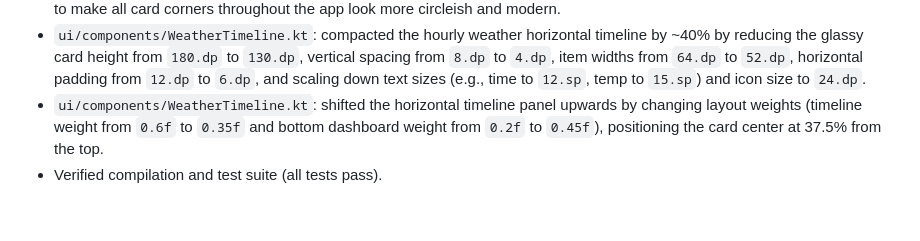
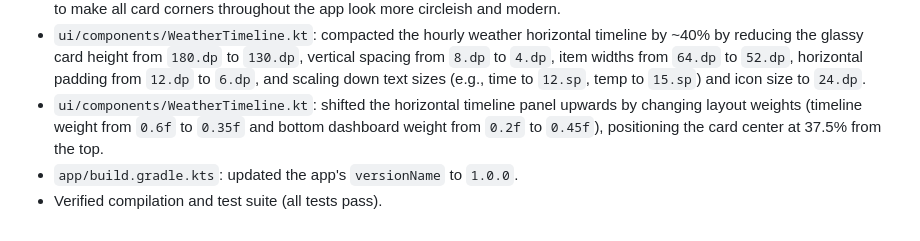
Before and after one commit to enszngn/weather-insights-android, a Markdown page: walkthrough.md, the part around the change. Drawn GitHub-style.

Commit message:
docs: update project.md and walkthrough.md for version update

```diff
--- a/walkthrough.md
+++ b/walkthrough.md
@@ -125,4 +125,5 @@ Historical log of major changes. One line per change; see `task.md` for the chec
 - `ui/components/GlassyPanel.kt`: changed default `cornerRadius` parameter from `0.dp` (sharp) to `12.dp` (subtly rounded) to make all card corners throughout the app look more circleish and modern.
 - `ui/components/WeatherTimeline.kt`: compacted the hourly weather horizontal timeline by ~40% by reducing the glassy card height from `180.dp` to `130.dp`, vertical spacing from `8.dp` to `4.dp`, item widths from `64.dp` to `52.dp`, horizontal padding from `12.dp` to `6.dp`, and scaling down text sizes (e.g., time to `12.sp`, temp to `15.sp`) and icon size to `24.dp`.
 - `ui/components/WeatherTimeline.kt`: shifted the horizontal timeline panel upwards by changing layout weights (timeline weight from `0.6f` to `0.35f` and bottom dashboard weight from `0.2f` to `0.45f`), positioning the card center at 37.5% from the top.
+- `app/build.gradle.kts`: updated the app's `versionName` to `1.0.0`.
 - Verified compilation and test suite (all tests pass).
```
Also changed, not shown: project.md (+1 -0 lines).
